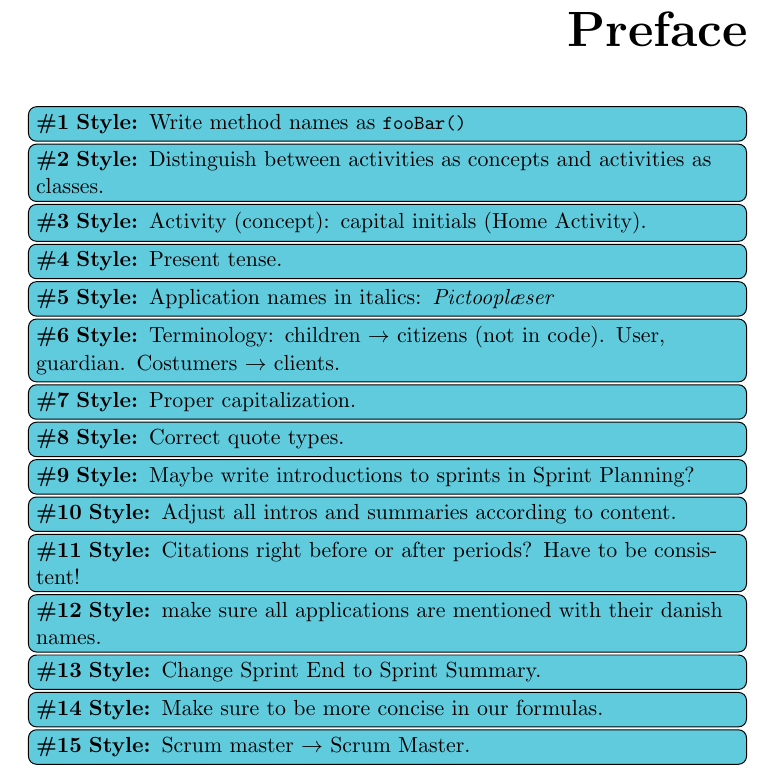
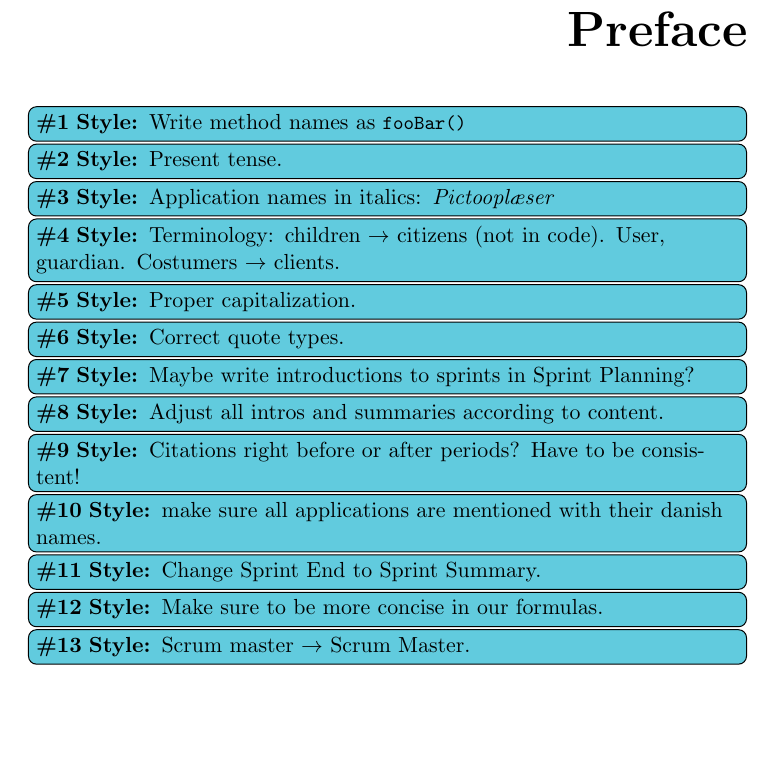
Before and after one commit to frmi/sw605f14-latex, a LaTeX thesis (master.tex, which reads documents/Front/preface.tex): part of page 5 of 94, cut so that both start at the same text, the shorter picture padded with empty space. Compiled offline with pdfLaTeX.

Commit message:
activity todo væk

```diff
--- a/documents/Front/preface.tex
+++ b/documents/Front/preface.tex
@@ -5,10 +5,6 @@
 \chapter*{\headerPreface}\label{chap:preface}
 
 \style[inline]{Write method names as \lstinline!fooBar()!}
-
-\style[inline]{Distinguish between activities as concepts and activities as classes. }
-
-\style[inline]{Activity (concept): capital initials (Home Activity).}
 
 \style[inline]{Present tense.}
 
```
